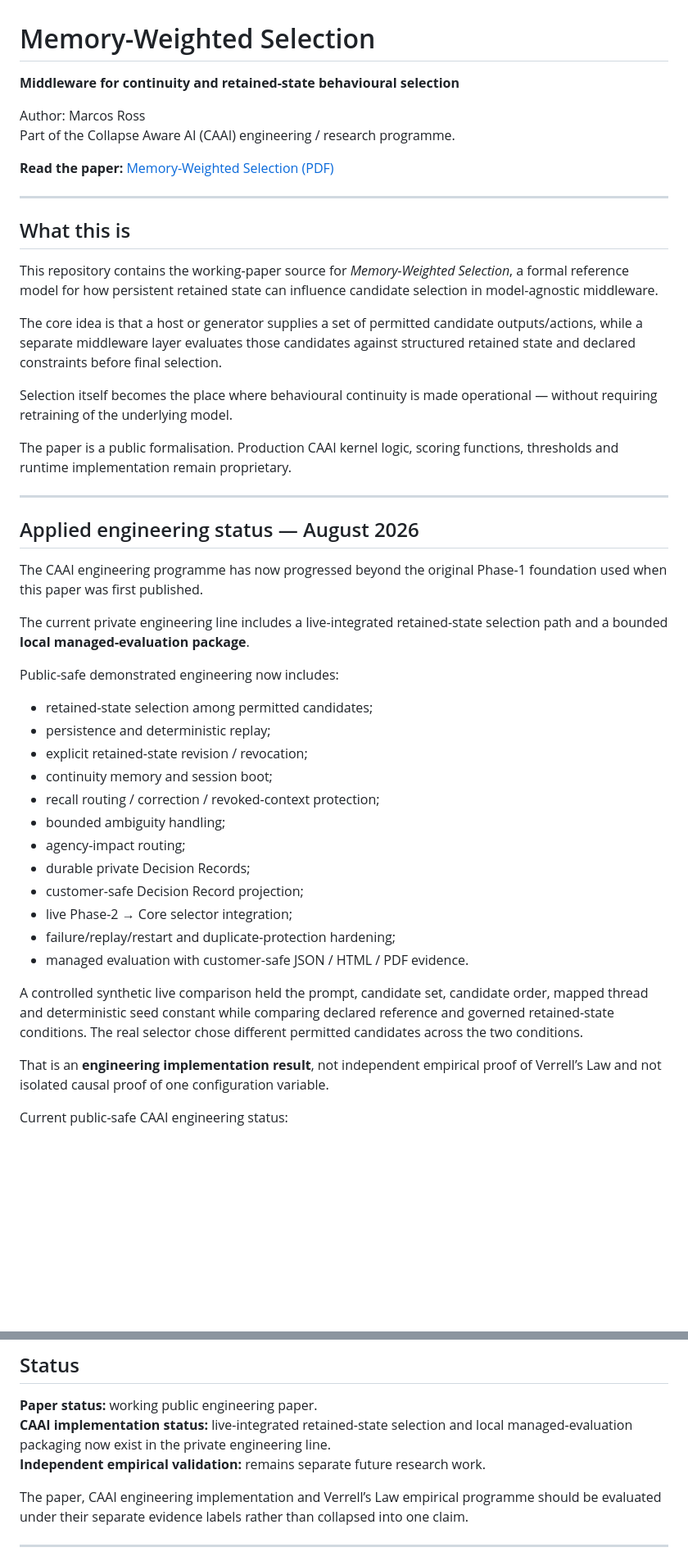
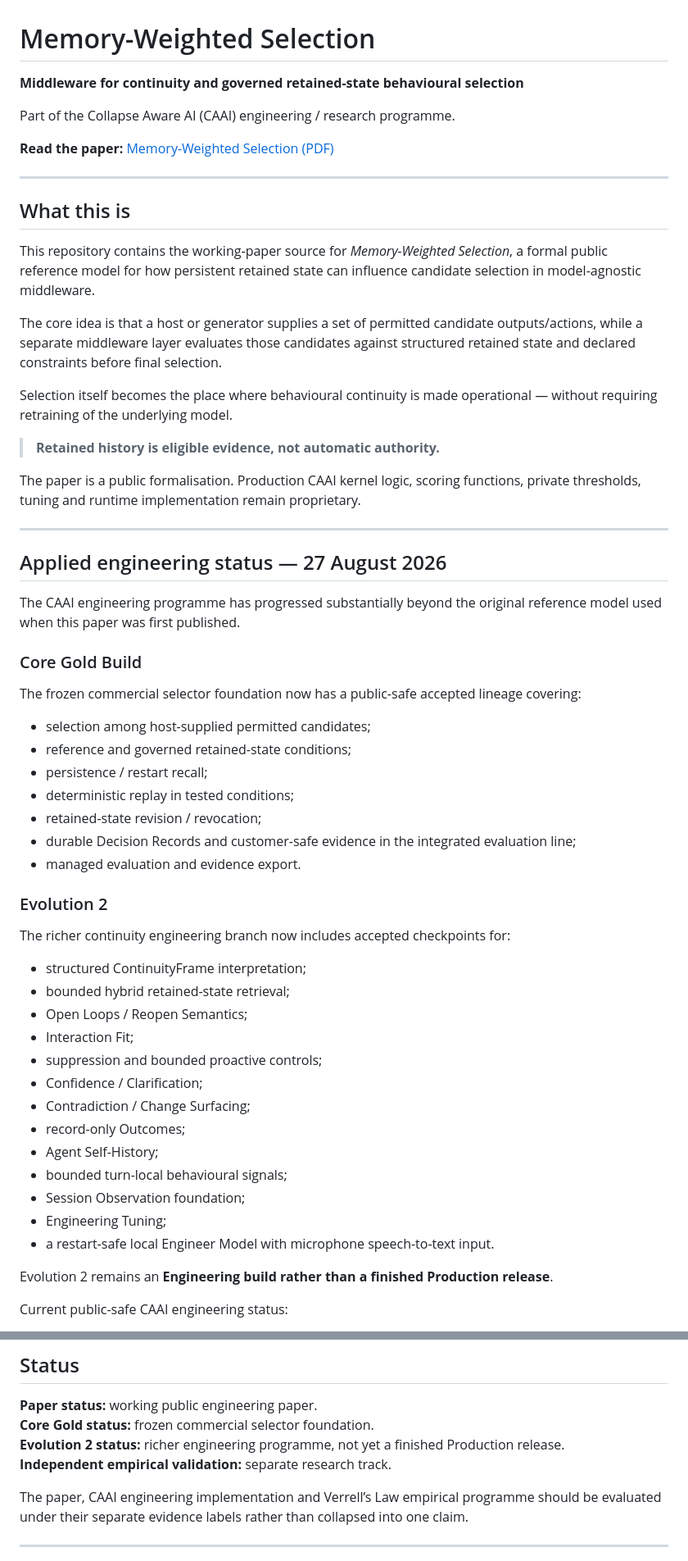
Before and after one commit to collapsefield/memory-weighted-selection, a Markdown page: README.md, 2 parts joined by grey strips. Shown at 82% size. GitHub-like rendering; blank space fills up the shorter version.

Commit message:
Update Memory-Weighted Selection README with current Core Gold and Evolution 2 status

```diff
--- a/README.md
+++ b/README.md
@@ -1,8 +1,7 @@
 # Memory-Weighted Selection
 
-**Middleware for continuity and retained-state behavioural selection**
+**Middleware for continuity and governed retained-state behavioural selection**
 
-Author: Marcos Ross
 Part of the Collapse Aware AI (CAAI) engineering / research programme.
 
 **Read the paper:** [Memory-Weighted Selection (PDF)](Memory-Weighted-Selection.pdf)
@@ -11,40 +10,53 @@ Part of the Collapse Aware AI (CAAI) engineering / research programme.
 
 ## What this is
 
-This repository contains the working-paper source for *Memory-Weighted Selection*, a formal reference model for how persistent retained state can influence candidate selection in model-agnostic middleware.
+This repository contains the working-paper source for *Memory-Weighted Selection*, a formal public reference model for how persistent retained state can influence candidate selection in model-agnostic middleware.
 
 The core idea is that a host or generator supplies a set of permitted candidate outputs/actions, while a separate middleware layer evaluates those candidates against structured retained state and declared constraints before final selection.
 
 Selection itself becomes the place where behavioural continuity is made operational — without requiring retraining of the underlying model.
 
-The paper is a public formalisation. Production CAAI kernel logic, scoring functions, thresholds and runtime implementation remain proprietary.
+> **Retained history is eligible evidence, not automatic authority.**
+
+The paper is a public formalisation. Production CAAI kernel logic, scoring functions, private thresholds, tuning and runtime implementation remain proprietary.
 
 ---
 
-## Applied engineering status — August 2026
+## Applied engineering status — 27 August 2026
 
-The CAAI engineering programme has now progressed beyond the original Phase-1 foundation used when this paper was first published.
+The CAAI engineering programme has progressed substantially beyond the original reference model used when this paper was first published.
 
-The current private engineering line includes a live-integrated retained-state selection path and a bounded **local managed-evaluation package**.
+### Core Gold Build
 
-Public-safe demonstrated engineering now includes:
+The frozen commercial selector foundation now has a public-safe accepted lineage covering:
 
-- retained-state selection among permitted candidates;
-- persistence and deterministic replay;
-- explicit retained-state revision / revocation;
-- continuity memory and session boot;
-- recall routing / correction / revoked-context protection;
-- bounded ambiguity handling;
-- agency-impact routing;
-- durable private Decision Records;
-- customer-safe Decision Record projection;
-- live Phase-2 → Core selector integration;
-- failure/replay/restart and duplicate-protection hardening;
-- managed evaluation with customer-safe JSON / HTML / PDF evidence.
+- selection among host-supplied permitted candidates;
+- reference and governed retained-state conditions;
+- persistence / restart recall;
+- deterministic replay in tested conditions;
+- retained-state revision / revocation;
+- durable Decision Records and customer-safe evidence in the integrated evaluation line;
+- managed evaluation and evidence export.
 
-A controlled synthetic live comparison held the prompt, candidate set, candidate order, mapped thread and deterministic seed constant while comparing declared reference and governed retained-state conditions. The real selector chose different permitted candidates across the two conditions.
+### Evolution 2
 
-That is an **engineering implementation result**, not independent empirical proof of Verrell’s Law and not isolated causal proof of one configuration variable.
+The richer continuity engineering branch now includes accepted checkpoints for:
+
+- structured ContinuityFrame interpretation;
+- bounded hybrid retained-state retrieval;
+- Open Loops / Reopen Semantics;
+- Interaction Fit;
+- suppression and bounded proactive controls;
+- Confidence / Clarification;
+- Contradiction / Change Surfacing;
+- record-only Outcomes;
+- Agent Self-History;
+- bounded turn-local behavioural signals;
+- Session Observation foundation;
+- Engineering Tuning;
+- a restart-safe local Engineer Model with microphone speech-to-text input.
+
+Evolution 2 remains an **Engineering build rather than a finished Production release**.
 
 Current public-safe CAAI engineering status:
 
@@ -147,8 +174,9 @@ The canonical research archive is:
 ## Status
 
 **Paper status:** working public engineering paper.
-**CAAI implementation status:** live-integrated retained-state selection and local managed-evaluation packaging now exist in the private engineering line.
-**Independent empirical validation:** remains separate future research work.
+**Core Gold status:** frozen commercial selector foundation.
+**Evolution 2 status:** richer engineering programme, not yet a finished Production release.
+**Independent empirical validation:** separate research track.
 
 The paper, CAAI engineering implementation and Verrell’s Law empirical programme should be evaluated under their separate evidence labels rather than collapsed into one claim.
 
```
Also changed, not shown: other parts of README.md (+21 -6 lines).
